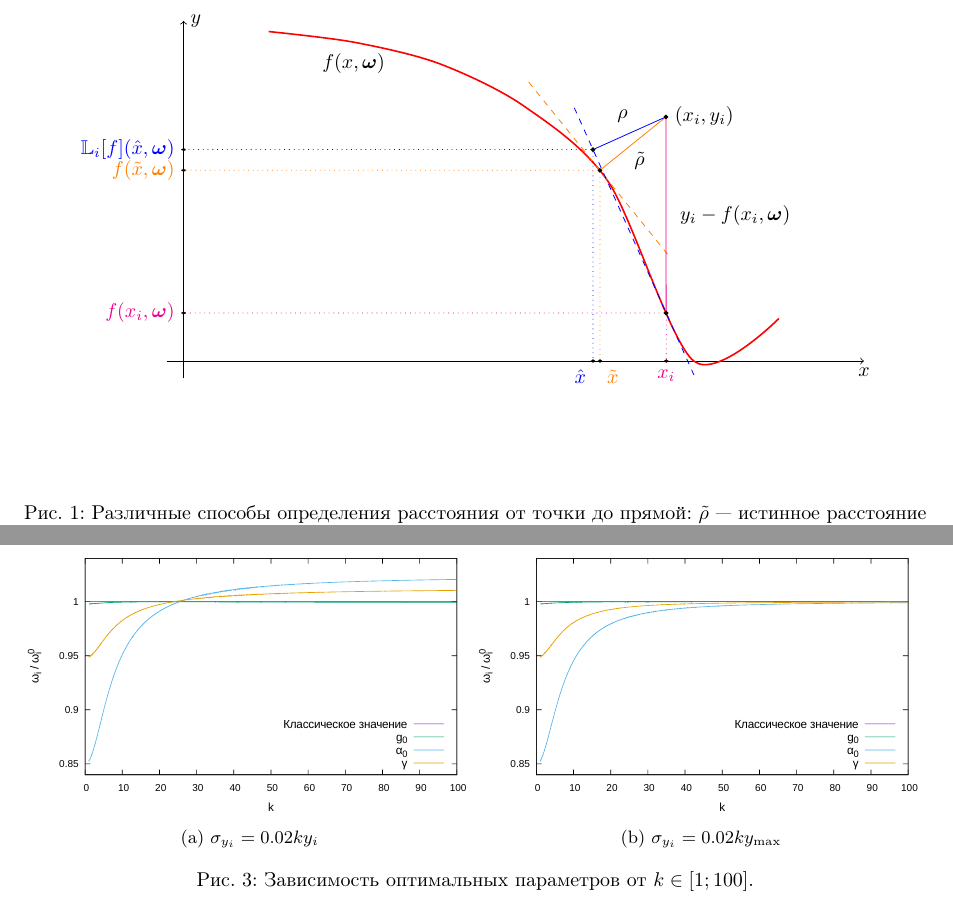
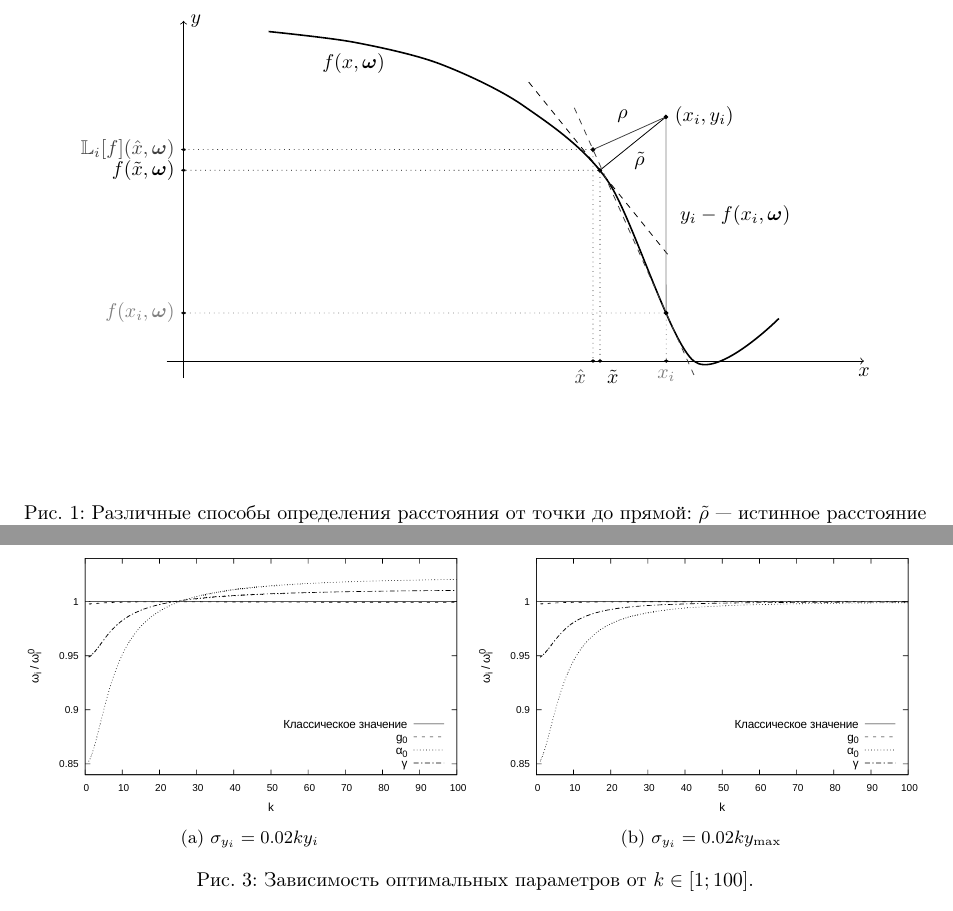
Before and after one commit to 0xd34df00d/RefractOptics, a LaTeX paper (doc/Rudoy2014LevMar.tex): two parts of pages 4 and 9 of 13, joined at a grey line, cut so that both start at the same text. Compiled offline with pdfLaTeX.

Commit message:
[2014LevMar] Black and white illustrations.

```diff
--- a/doc/Rudoy2014LevMar.tex
+++ b/doc/Rudoy2014LevMar.tex
@@ -272,10 +272,10 @@ $(x, f(x, \bomega))$ на кривой, описываемой регресси
   \begin{tikzpicture}[
       scale = 1.5,
       point/.style = { draw, black, circle, fill, scale = 0.2 },
-      thecurve/.style = { red },
-      classical/.style = { magenta },
-      linearized/.style = { blue },
-      ideal/.style = { orange },
+      thecurve/.style = { black },
+      classical/.style = { gray },
+      linearized/.style = { darkgray },
+      ideal/.style = { black },
       tangent/.style = {
         decoration = {
         markings,
@@ -695,12 +695,12 @@ $g_0$~--- коэффициент усиления слабого сигнала,
 \begin{figure}[h]
   \centering
   \begin{subfigure}[b]{0.5\textwidth}
-    \includegraphics[width=\textwidth]{figs/levmar/convergence/convergence_1_100_0.01_yi.txt.pdf}
+    \includegraphics[width=\textwidth]{figs/levmar/convergence/convergence_1_100_0.01_yi.txt_bw.pdf}
 	\caption{$\sigma_{y_i} = 0.02ky_i$}
 	\label{fig:conv_varY_100}
   \end{subfigure}%
   \begin{subfigure}[b]{0.5\textwidth}
-    \includegraphics[width=\textwidth]{figs/levmar/convergence/convergence_1_100_0.01_ymax.txt.pdf}
+    \includegraphics[width=\textwidth]{figs/levmar/convergence/convergence_1_100_0.01_ymax.txt_bw.pdf}
 	\caption{$\sigma_{y_i} = 0.02ky_{\max}$}
 	\label{fig:conv_fixedY_100}
   \end{subfigure}
```
Also changed, not shown: doc/figs/levmar/comparison/comparison_5000_1000_xsigma0.20_float.txt_parameter1.eps, doc/figs/levmar/comparison/comparison_5000_1000_xsigma0.20_float.txt_parameter2.eps, doc/figs/levmar/comparison/comparison_5000_1000_xsigma0.20_float.txt_parameter3.eps, doc/figs/levmar/comparison/comparison_5000_1000_xsigma0.65_float.txt_parameter1.eps, doc/figs/levmar/comparison/comparison_5000_1000_xsigma0.65_float.txt_parameter2.eps, doc/figs/levmar/comparison/comparison_5000_1000_xsigma0.65_float.txt_parameter3.eps, doc/figs/levmar/comparison/comparison_5000_1000_xsigma0.80_float.txt_parameter3.eps, doc/figs/levmar/comparison/comparison_5000_1000_xsigma0.90_float.txt_parameter3.eps, doc/figs/levmar/comparison/comparison_5000_1000_xsigma1.00_float.txt_parameter3.eps, doc/Rudoy2014LevMar.tex (2 more changed lines).
